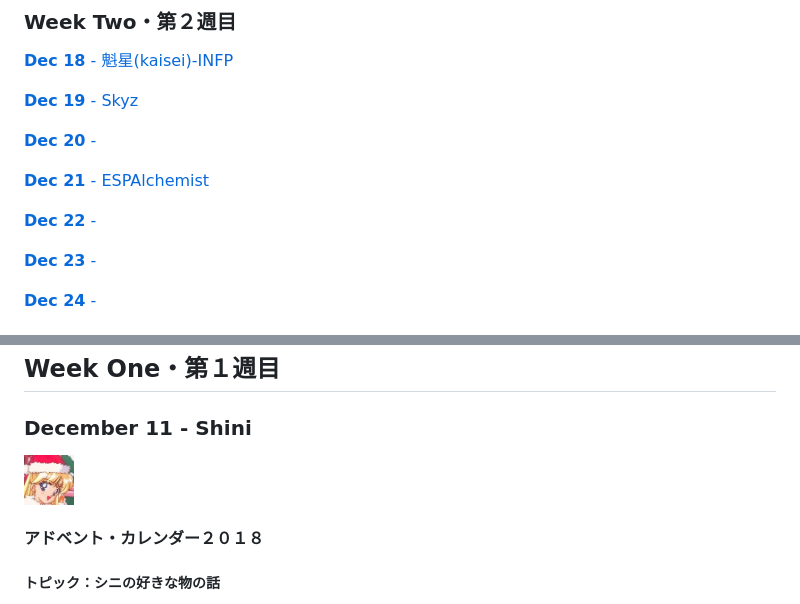
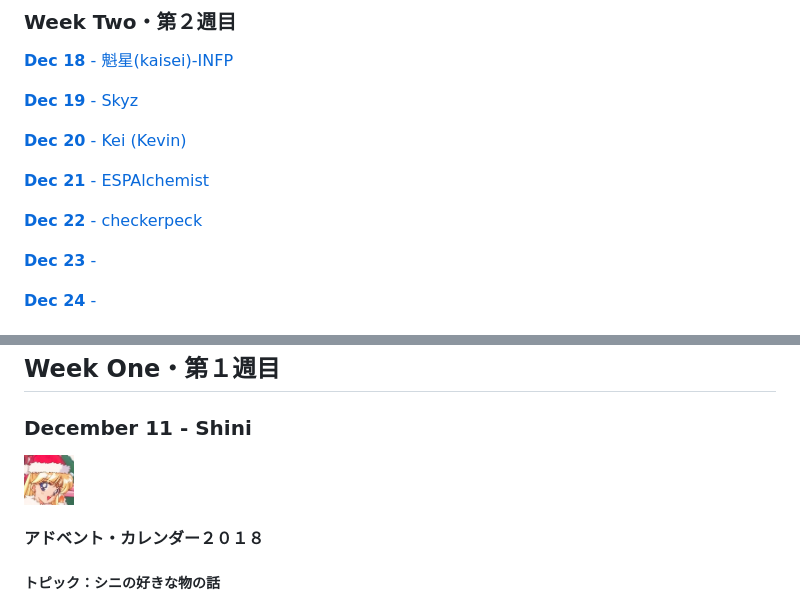
Before and after one commit to EJLX-discord/Advent-Calendar-2018, a Markdown page: README.md, 2 parts joined by grey strips. Drawn GitHub-style; pictures changed too: Avatars/Shini.jpg (deleted).

```diff
--- a/README.md
+++ b/README.md
@@ -34,11 +34,11 @@
 
   [**Dec 19** - Skyz](#19)
 
-  [**Dec 20** - ](#20)
+  [**Dec 20** - Kei (Kevin)](#20)
 
   [**Dec 21** - ESPAlchemist](#21)
 
-  [**Dec 22** - ](#22)
+  [**Dec 22** - checkerpeck](#22)
 
   [**Dec 23** - ](#23)
 
@@ -65,7 +65,7 @@
 ## Week One・第１週目
 
 ### December 11 - Shini <a name="11"></a>
-<img src="./Avatars/Shini.jpg" width="50" height="50" />
+<img src="./docs/Avatars/Shini.jpg" width="50" height="50" />
 
 #### アドベント・カレンダー２０１８
 
```
Also changed, not shown: docs/Avatars/1to2.jpg (added), docs/Avatars/Sorana.jpg (added), docs/Avatars/TofuMars.jpg (added), 12 other files.
